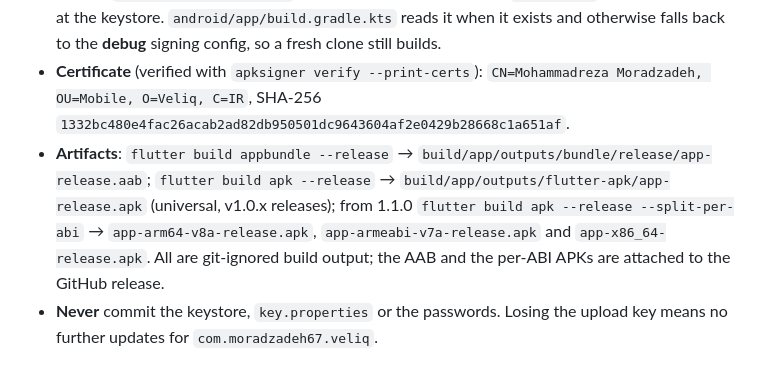
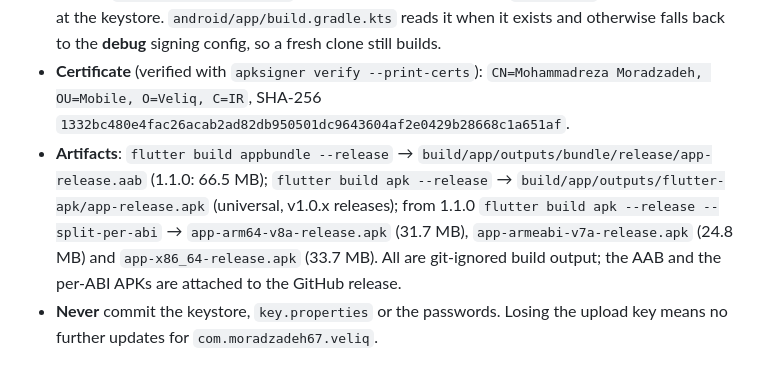
Before and after one commit to moradzadeh67/veliq, a Markdown page: docs/RELEASE.md, the part around the change. Drawn GitHub-style.

Commit message:
docs: record 1.1.0 artifact sizes and release notes

```diff
--- a/docs/RELEASE.md
+++ b/docs/RELEASE.md
@@ -38,10 +38,12 @@ MIT (see LICENSE). The repository is public, has a description, 16 topics and a
 - **Certificate** (verified with `apksigner verify --print-certs`):
   `CN=Mohammadreza Moradzadeh, OU=Mobile, O=Veliq, C=IR`,
   SHA-256 `1332bc480e4fac26acab2ad82db950501dc9643604af2e0429b28668c1a651af`.
-- **Artifacts**: `flutter build appbundle --release` → `build/app/outputs/bundle/release/app-release.aab`;
+- **Artifacts**: `flutter build appbundle --release` → `build/app/outputs/bundle/release/app-release.aab`
+  (1.1.0: 66.5 MB);
   `flutter build apk --release` → `build/app/outputs/flutter-apk/app-release.apk` (universal, v1.0.x
   releases); from 1.1.0 `flutter build apk --release --split-per-abi` →
-  `app-arm64-v8a-release.apk`, `app-armeabi-v7a-release.apk` and `app-x86_64-release.apk`. All are
+  `app-arm64-v8a-release.apk` (31.7 MB), `app-armeabi-v7a-release.apk` (24.8 MB) and
+  `app-x86_64-release.apk` (33.7 MB). All are
   git-ignored build output; the AAB and the per-ABI APKs are attached to the GitHub release.
 - **Never** commit the keystore, `key.properties` or the passwords. Losing the upload key means no
   further updates for `com.moradzadeh67.veliq`.
```
Also changed, not shown: release_notes_1.1.0.md (added, +40 -0 lines).
